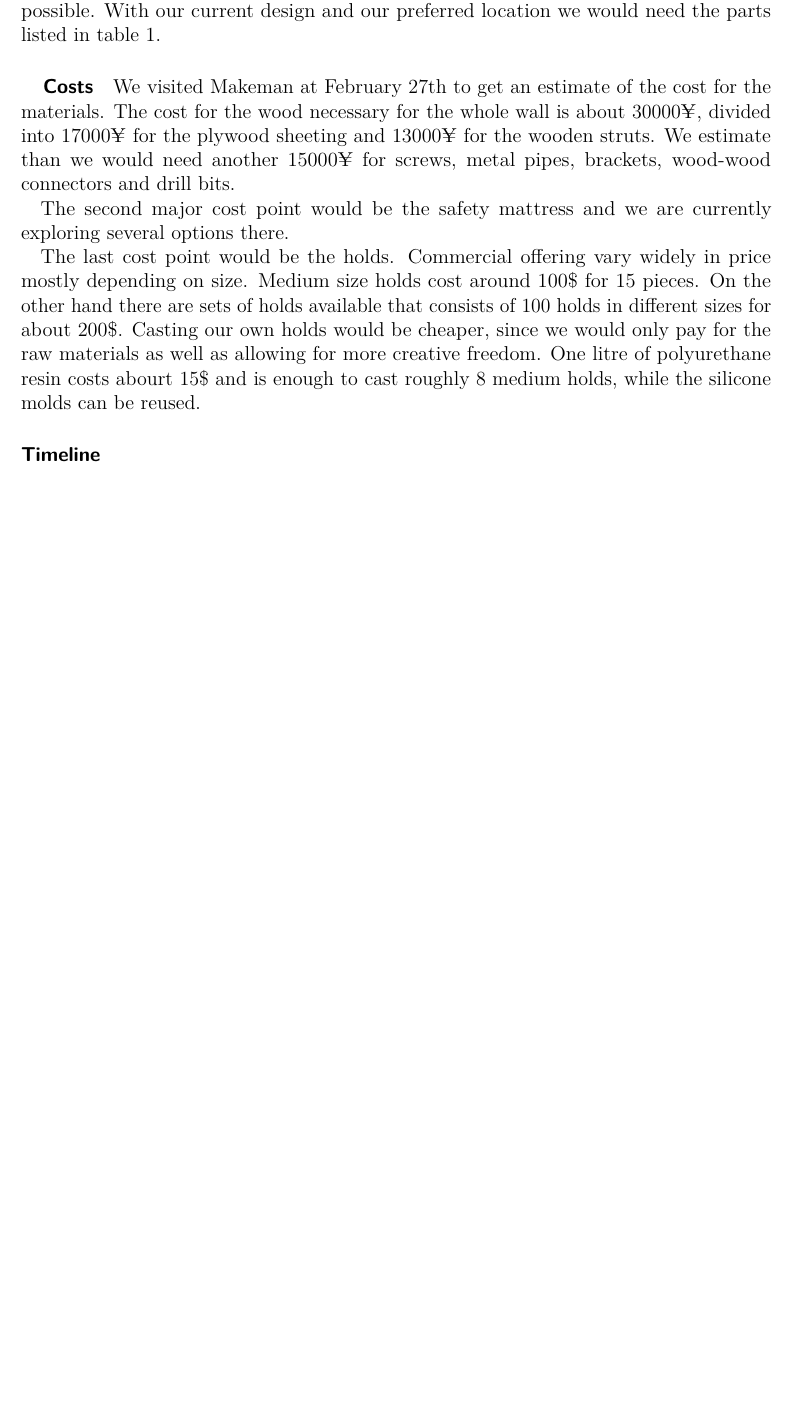
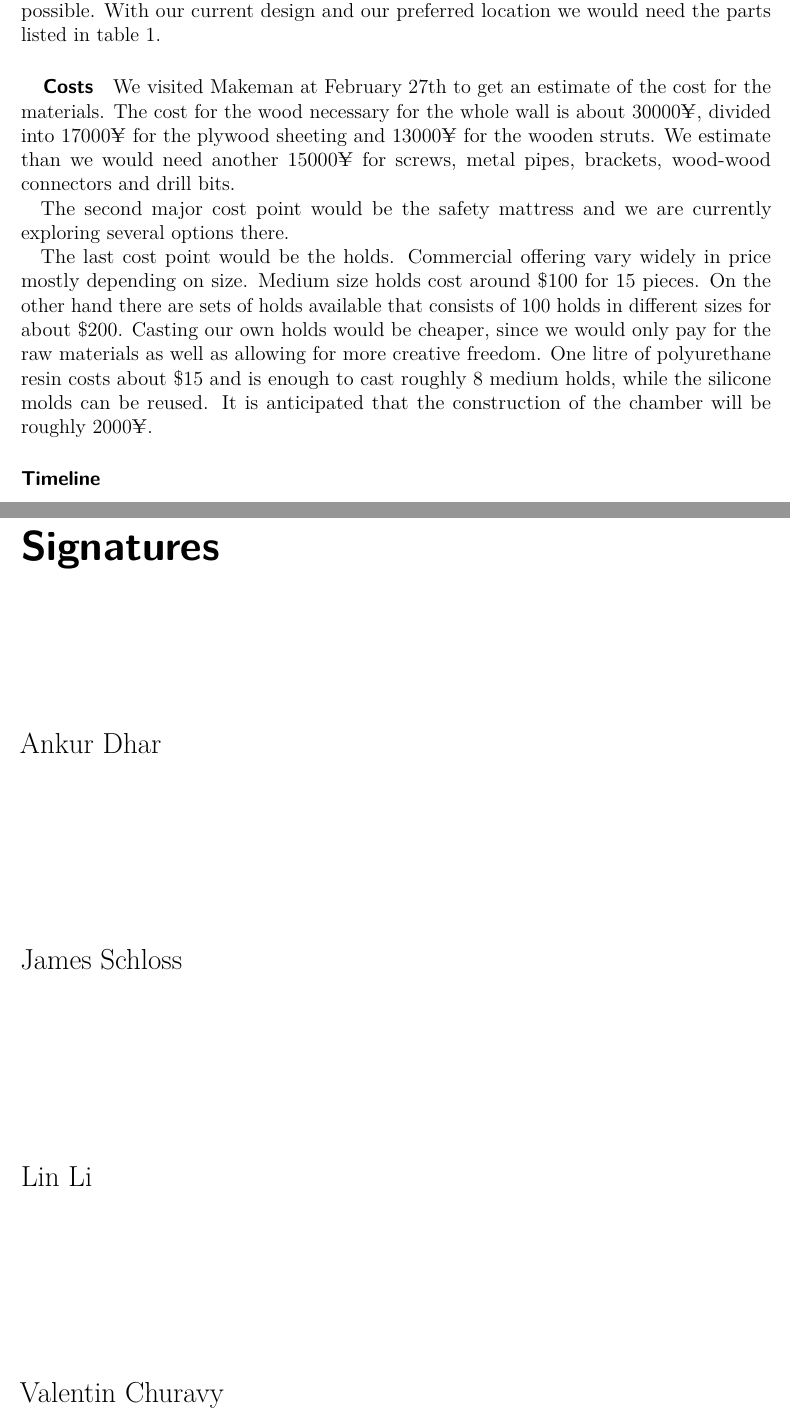
Before and after one commit to vchuravy/PD1, a LaTeX document (proposal/Proposal.tex): part of page 3 of 5 before the commit and two parts of pages 3 and 6 of 6 after it, the two joined at a grey line, cut so that both start at the same text, the shorter picture padded with empty space. Compiled offline with pdfLaTeX.

Commit message:
Added the line Valentin wanted me to add... and a page for signatures. Deal with it.

```diff
--- a/proposal/Proposal.tex
+++ b/proposal/Proposal.tex
@@ -59,7 +58,7 @@ We visited Makeman at February 27th to get an estimate of the cost for the mater
 
 The second major cost point would be the safety mattress and we are currently exploring several options there.
 
-The last cost point would be the holds. Commercial offering vary widely in price mostly depending on size. Medium size holds cost around $100\$$ for 15 pieces. On the other hand there are sets of holds available that consists of 100 holds in different sizes for about $200\$$. Casting our own holds would be cheaper, since we would only pay for the raw materials as well as allowing for more creative freedom. One litre of polyurethane resin costs abourt $15\$$ and is enough to cast roughly 8 medium holds, while the silicone molds can be reused.
+The last cost point would be the holds. Commercial offering vary widely in price mostly depending on size. Medium size holds cost around \$100 for 15 pieces. On the other hand there are sets of holds available that consists of 100 holds in different sizes for about \$200. Casting our own holds would be cheaper, since we would only pay for the raw materials as well as allowing for more creative freedom. One litre of polyurethane resin costs about \$15 and is enough to cast roughly 8 medium holds, while the silicone molds can be reused. It is anticipated that the construction of the chamber will be roughly 2000\yen.
 
 \paragraph{Timeline}
 \begin{description}
@@ -120,5 +119,25 @@ Section & Item\\
 \end{tabular}
 \end{table}
 
+\clearpage
+\subsection*{\huge{Signatures}}
+\vspace{30mm}
+
+\Large{\noindent{Ankur Dhar}} \\
+
+\vspace{30mm}
+
+\Large{\noindent{James Schloss}} \\
+
+\vspace{30mm}
+
+\Large{\noindent{Lin Li}} \\
+
+\vspace{30mm}
+
+\Large{\noindent{Valentin Churavy}} \\
+
+
+
 
 \end{document}
```
Also changed, not shown: proposal/Proposal.tex (1 more changed lines).
